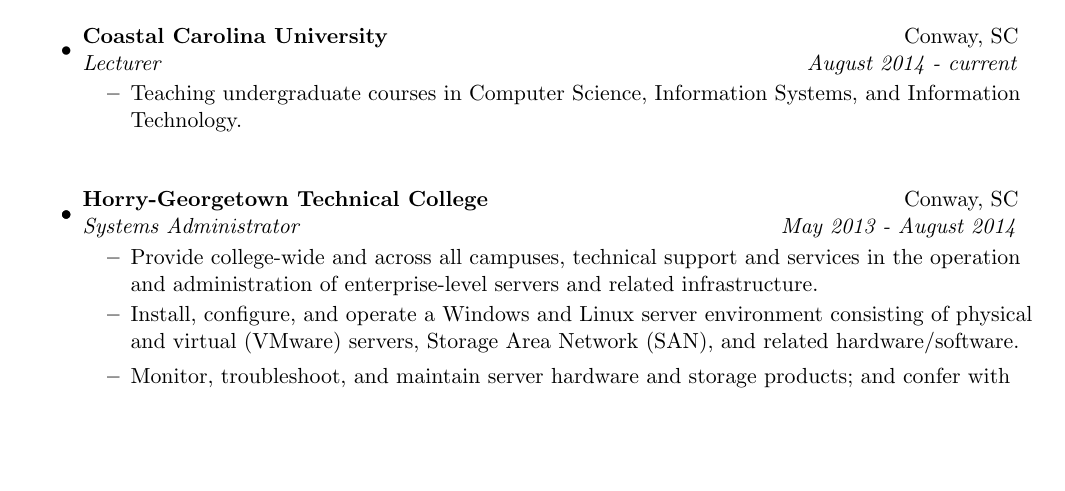
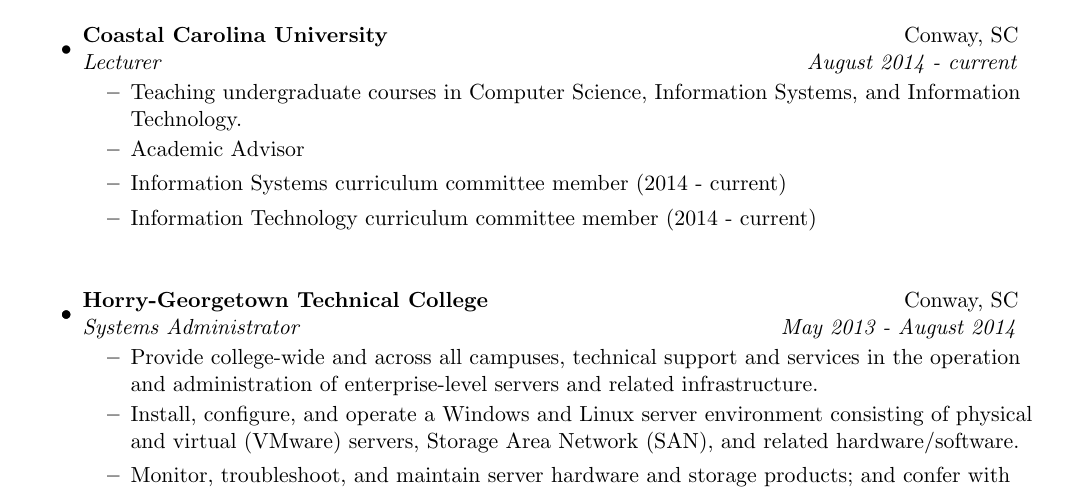
Before and after one commit to canance/cv, a LaTeX CV (cv.tex): part of page 1 of 3, cut so that both start at the same text, the shorter picture padded with empty space. Compiled offline with pdfLaTeX.

Commit message:
Update CCU responsibilities

```diff
--- a/cv.tex
+++ b/cv.tex
@@ -97,6 +97,9 @@
 	\ressubheading{Coastal Carolina University}{Conway, SC}{Lecturer}{August 2014 - current}
 	\begin{itemize}
       \resitem{Teaching undergraduate courses in Computer Science, Information Systems, and Information Technology.}
+      \item Academic Advisor
+      \item Information Systems curriculum committee member (2014 - current)
+      \item Information Technology curriculum committee member (2014 - current)
 	\end{itemize}
 \item
 
```
Also changed, not shown: cv.pdf.
